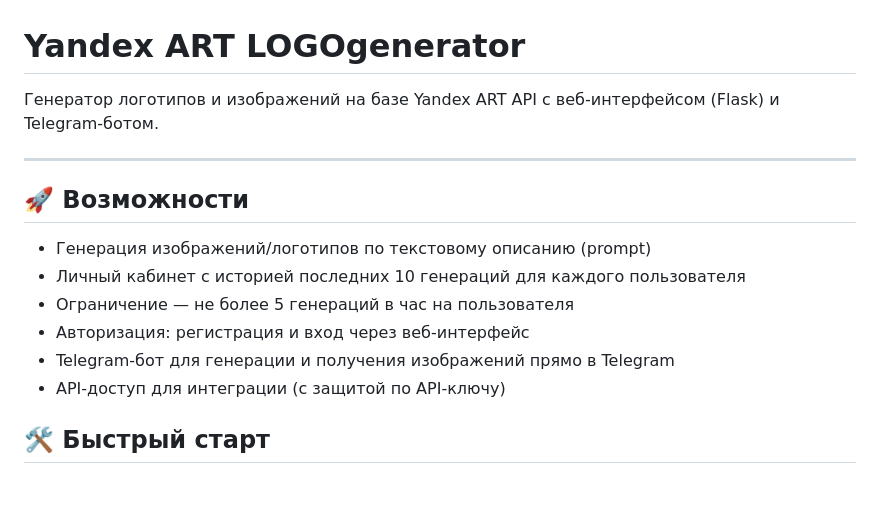
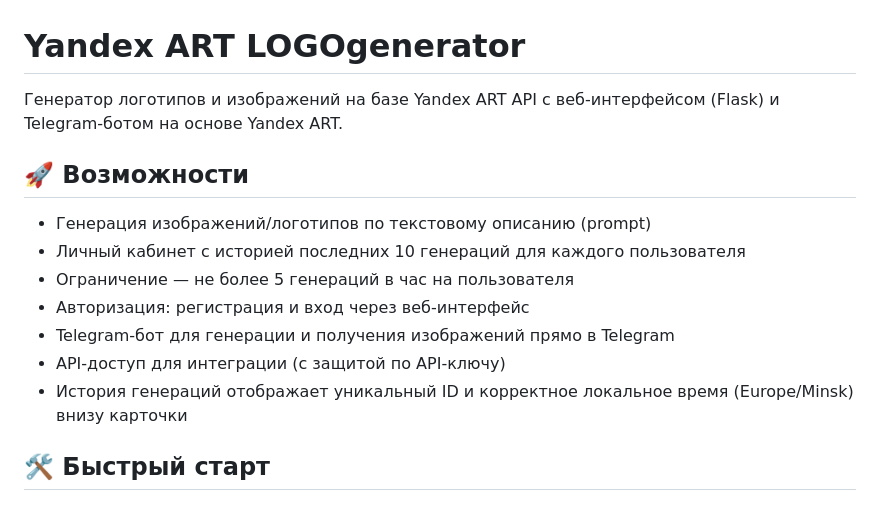
Before and after one commit to IgorL0SEV/site_bot_image_generation, a Markdown page: README.md, the part around the change. GitHub-like rendering.

```diff
--- a/README.md
+++ b/README.md
@@ -1,8 +1,6 @@
 # Yandex ART LOGOgenerator
 
-Генератор логотипов и изображений на базе Yandex ART API с веб-интерфейсом (Flask) и Telegram-ботом.
-
----
+Генератор логотипов и изображений на базе Yandex ART API с веб-интерфейсом (Flask) и Telegram-ботом на основе Yandex ART.
 
 ## 🚀 Возможности
 
@@ -12,7 +10,7 @@
 - Авторизация: регистрация и вход через веб-интерфейс
 - Telegram-бот для генерации и получения изображений прямо в Telegram
 - API-доступ для интеграции (с защитой по API-ключу)
-
+- История генераций отображает уникальный ID и корректное локальное время (Europe/Minsk) внизу карточки
 
 ## 🛠️ Быстрый старт
 
```
